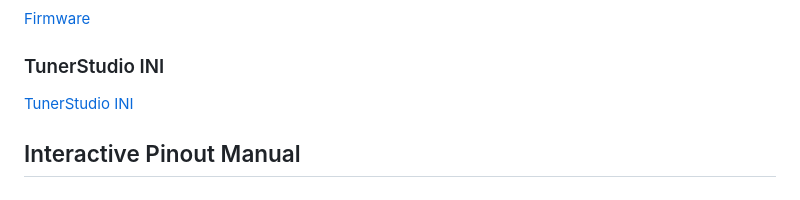
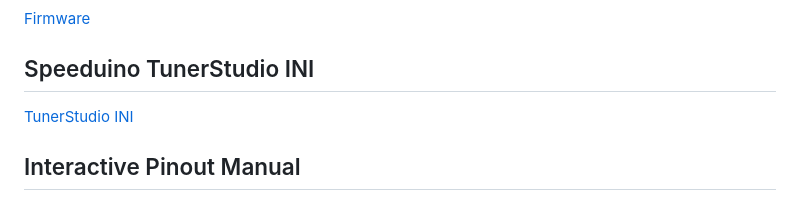
Before and after one commit to opelpanfan/OPF_ECU, a Markdown page: readme.md, the part around the change printed below. Drawn GitHub-style.

```diff
--- a/readme.md
+++ b/readme.md
@@ -32,8 +30,8 @@
   Firmware
 </a>
 
-### TunerStudio INI
-<a href="https://raw.githubusercontent.com/opelpanfan/OPF_ECU/teensy48_36/speeduino/speeduino_firmware.hex">
+## Speeduino TunerStudio INI
+<a href="https://raw.githubusercontent.com/opelpanfan/OPF_ECU/teensy48_36/speeduino/speeduino_tunerstudio.ini">
   TunerStudio INI
 </a>
 
```
Also changed, not shown: other parts of readme.md (+2 -4 lines).
